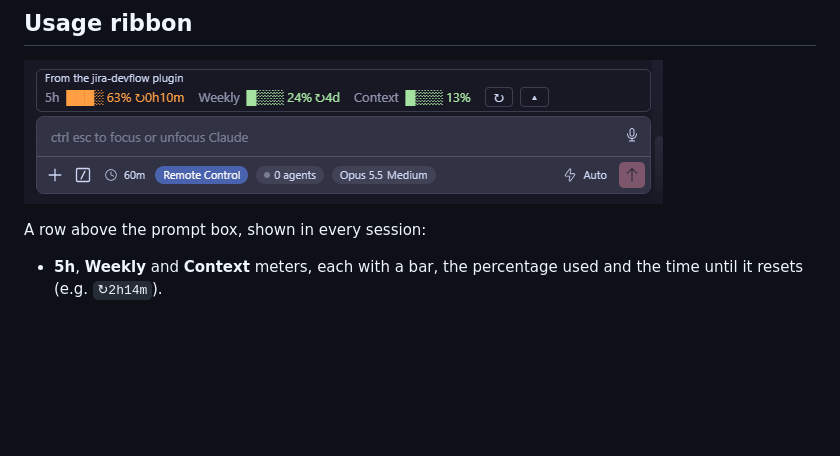
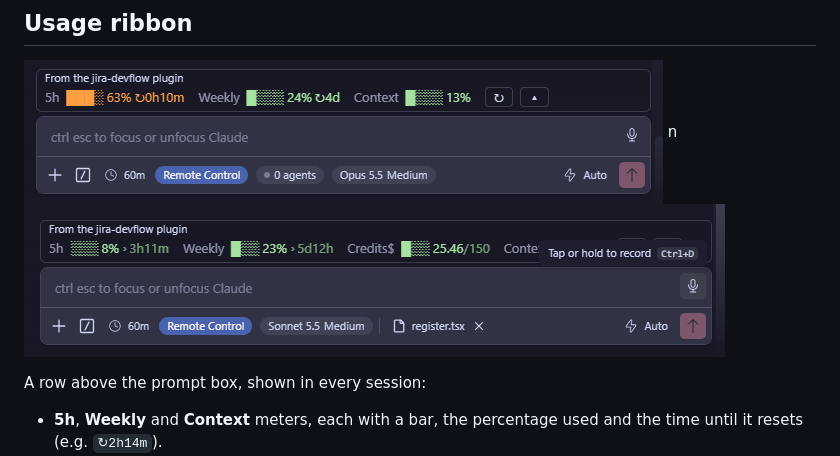
Before and after one commit to antanvir/claude-code-jira-devflow, a Markdown page: README.md, the part around the change. GitHub-like rendering; pictures changed too: docs/screenshots/band-usage-meters-credits.png (added); blank space fills up the shorter version.

Commit message:
README: add usage ribbon screenshot with Credits meter

```diff
--- a/README.md
+++ b/README.md
@@ -13,6 +13,7 @@ A Claude Code mod that helps you stay within your usage limits. It shows your li
 ## Usage ribbon
 
 ![Ribbon with usage meters](docs/screenshots/band-usage-meters.png)
+n![Ribbon with the Credits$ meter](docs/screenshots/band-usage-meters-credits.png)
 
 A row above the prompt box, shown in every session:
 
```
Also changed, not shown: 1 other file.
